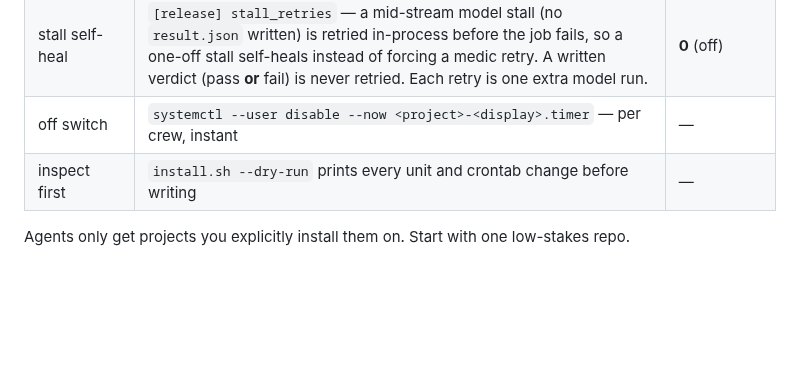
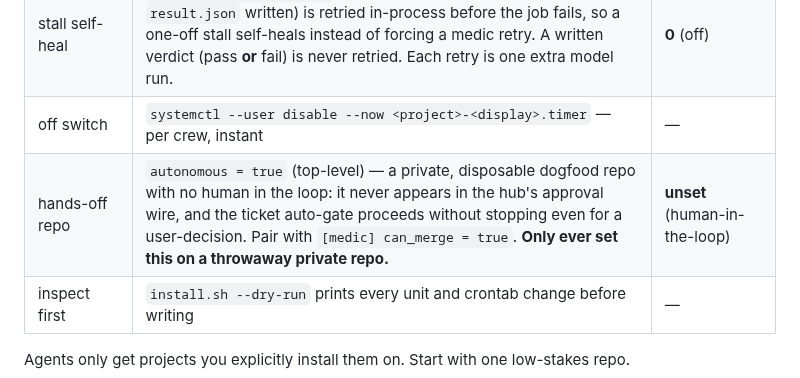
Before and after one commit to wabbazzar/shipyard, a Markdown page: README.md, the part around the change. Rendered like a GitHub page; blank space fills up the shorter version.

```diff
--- a/README.md
+++ b/README.md
@@ -146,6 +146,7 @@ configuration, and it is YOUR job:
 | spend / scope caps | every role: `budget_tokens_daily` (summed per project per role from the day's `job.end` events) + per-invocation `wall_clock_sec` timeouts as the hard guard; `[design] max_open_proposals`; `[medic] daily_escalation_cap` | 1M tokens/day |
 | stall self-heal | `[release] stall_retries` — a mid-stream model stall (no `result.json` written) is retried in-process before the job fails, so a one-off stall self-heals instead of forcing a medic retry. A written verdict (pass **or** fail) is never retried. Each retry is one extra model run. | **0** (off) |
 | off switch | `systemctl --user disable --now <project>-<display>.timer` — per crew, instant | — |
+| hands-off repo | `autonomous = true` (top-level) — a private, disposable dogfood repo with no human in the loop: it never appears in the hub's approval wire, and the ticket auto-gate proceeds without stopping even for a user-decision. Pair with `[medic] can_merge = true`. **Only ever set this on a throwaway private repo.** | **unset** (human-in-the-loop) |
 | inspect first | `install.sh --dry-run` prints every unit and crontab change before writing | — |
 
 Agents only get projects you explicitly install them on. Start with one
```
Also changed, not shown: skills/polish-ticket/SKILL.md (+7 -0 lines).
